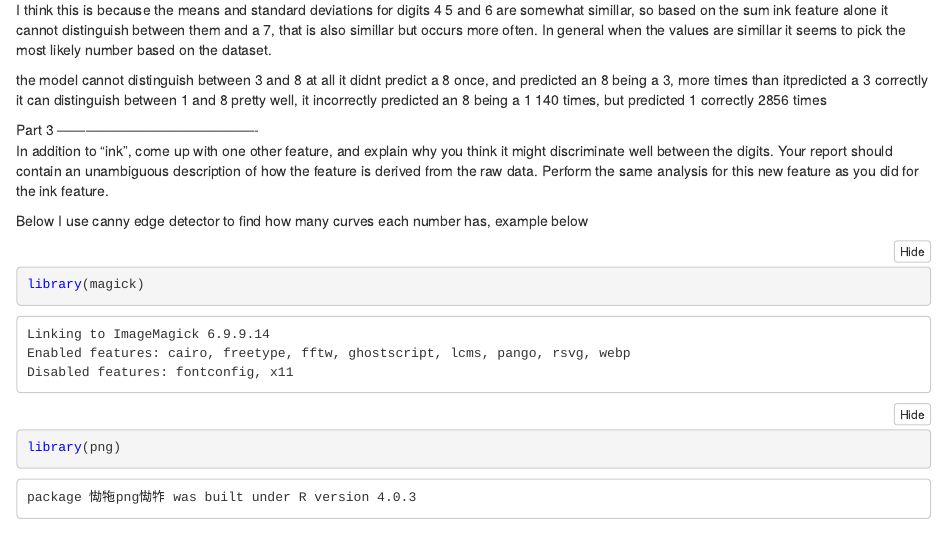
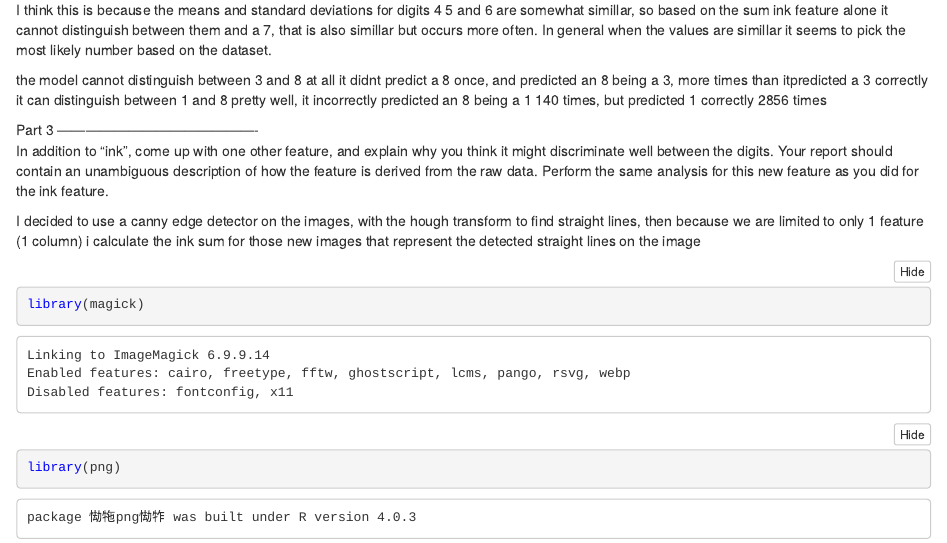
Before and after one commit to Zanz2/PATRECOG_ASIGN1, an R Markdown document (notebook_assignement_1_r.Rmd): the page in a window 1100 px wide, from 4850 px down. The pictures show the output file notebook_assignement_1_r.nb.html that the author committed with the source, opened offline.

Commit message:
still trying to fix things

````diff
--- a/notebook_assignement_1_r.Rmd
+++ b/notebook_assignement_1_r.Rmd
@@ -162,7 +162,7 @@ Part 3 -------------------------------------------\
 In addition to "ink", come up with one other feature, and explain why you think it might discriminate well between the digits. Your report should contain an unambiguous description of how the feature is derived from the raw data. Perform the same analysis for this new feature as you did for the ink feature.
 
 
-Below I use canny edge detector to find how many curves each number has, example below
+I decided to use a canny edge detector on the images, with the hough transform to find straight lines, then because we are limited to only 1 feature (1 column) i calculate the ink sum for those new images that represent the detected straight lines on the image
 ```{r}
 library(magick)
 library(png)
````
Also changed, not shown: notebook_assignement_1_r.nb.html.
